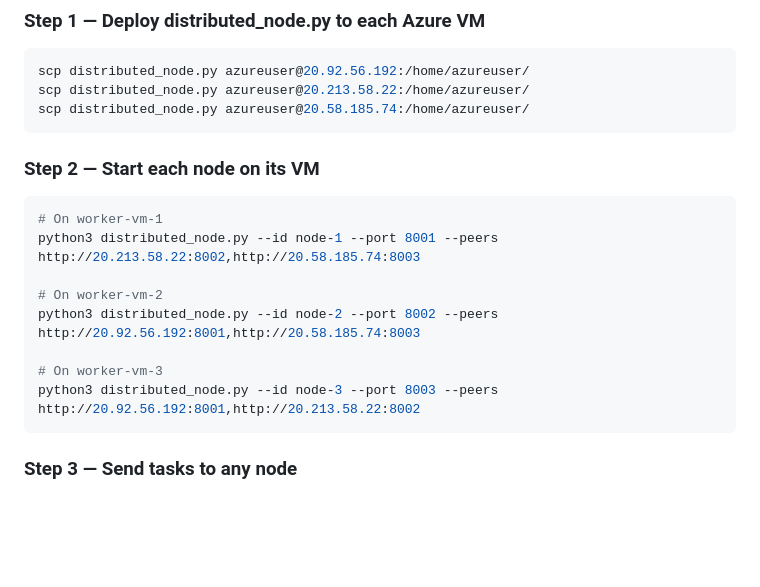
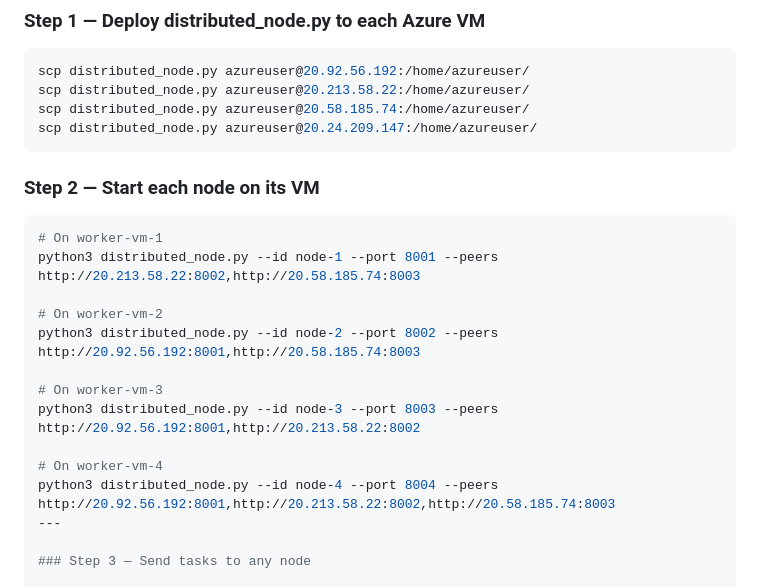
Before and after one commit to shreyaahh26/Capstne_project, a Markdown page: Readme.md, the part around the change. Rendered like a GitHub page; blank space fills up the shorter version.

````diff
--- a/Readme.md
+++ b/Readme.md
@@ -72,6 +72,7 @@ Each node acts as both scheduler AND worker. Nodes communicate via gossip protoc
 scp distributed_node.py azureuser@20.92.56.192:/home/azureuser/
 scp distributed_node.py azureuser@20.213.58.22:/home/azureuser/
 scp distributed_node.py azureuser@20.58.185.74:/home/azureuser/
+scp distributed_node.py azureuser@20.24.209.147:/home/azureuser/
 ```
 
 ### Step 2 — Start each node on its VM
@@ -85,7 +86,10 @@ python3 distributed_node.py --id node-2 --port 8002 --peers http://20.92.56.192:
 
 # On worker-vm-3
 python3 distributed_node.py --id node-3 --port 8003 --peers http://20.92.56.192:8001,http://20.213.58.22:8002
-```
+
+# On worker-vm-4
+python3 distributed_node.py --id node-4 --port 8004 --peers http://20.92.56.192:8001,http://20.213.58.22:8002,http://20.58.185.74:8003
+---
 
 ### Step 3 — Send tasks to any node
 
````
